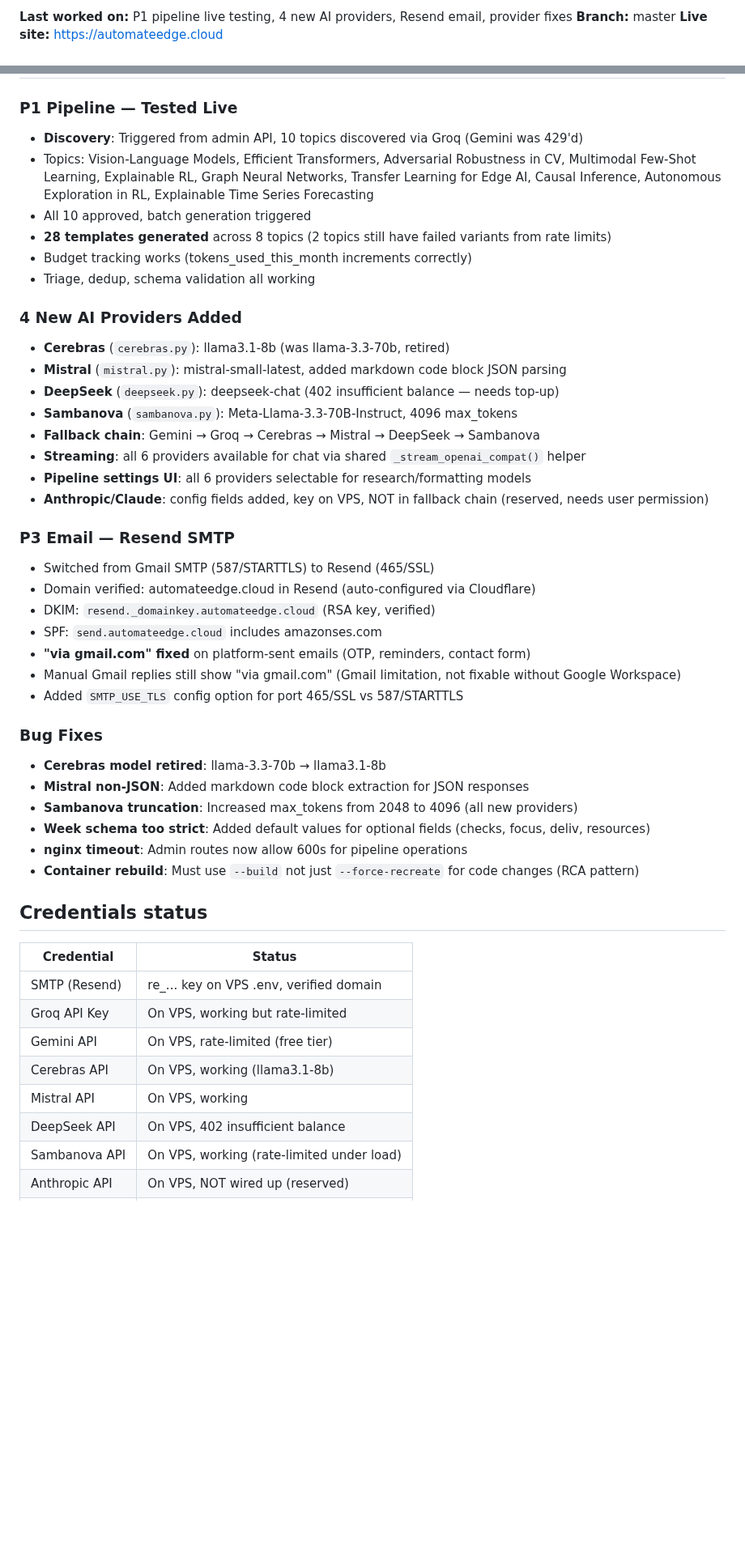
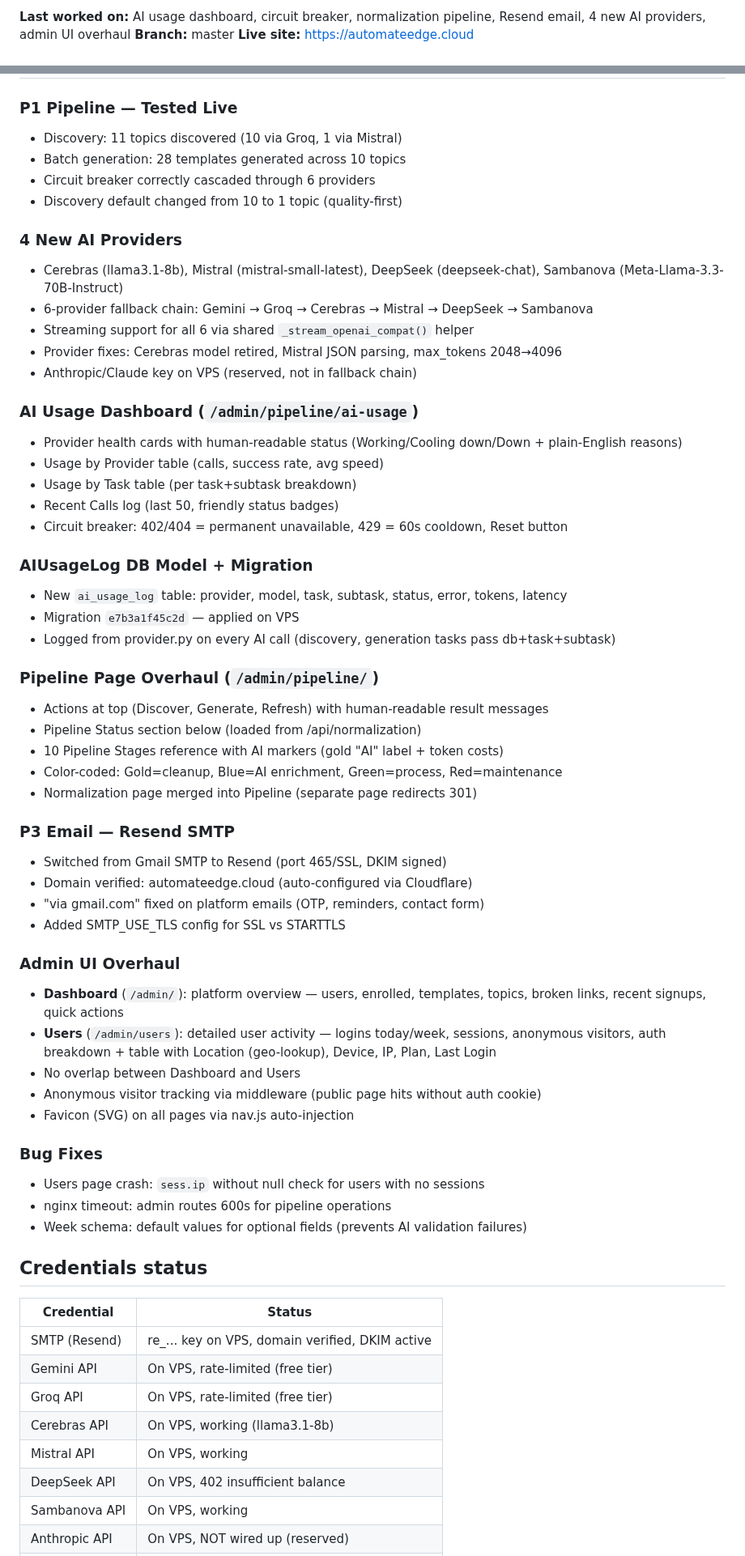
Before and after one commit to manishjnv/AIExpert, a Markdown page: docs/HANDOFF.md, 2 parts joined by grey strips. Shown at 81% size. Drawn GitHub-style; blank space fills up the shorter version.

Commit message:
docs: end-of-session 3 handoff — AI usage, circuit breaker, admin overhaul
Co-Authored-By: Claude Opus 4.6 (1M context) <noreply@anthropic.com>

```diff
--- a/docs/HANDOFF.md
+++ b/docs/HANDOFF.md
@@ -6,5 +6,5 @@
 
-**Last worked on:** P1 pipeline live testing, 4 new AI providers, Resend email, provider fixes
+**Last worked on:** AI usage dashboard, circuit breaker, normalization pipeline, Resend email, 4 new AI providers, admin UI overhaul
 **Branch:** master
 **Live site:** https://automateedge.cloud
 
@@ -12,52 +12,63 @@
 
 ### P1 Pipeline — Tested Live
+- Discovery: 11 topics discovered (10 via Groq, 1 via Mistral)
+- Batch generation: 28 templates generated across 10 topics
+- Circuit breaker correctly cascaded through 6 providers
+- Discovery default changed from 10 to 1 topic (quality-first)
 
-- **Discovery**: Triggered from admin API, 10 topics discovered via Groq (Gemini was 429'd)
-- Topics: Vision-Language Models, Efficient Transformers, Adversarial Robustness in CV, Multimodal Few-Shot Learning, Explainable RL, Graph Neural Networks, Transfer Learning for Edge AI, Causal Inference, Autonomous Exploration in RL, Explainable Time Series Forecasting
-- All 10 approved, batch generation triggered
-- **28 templates generated** across 8 topics (2 topics still have failed variants from rate limits)
-- Budget tracking works (tokens_used_this_month increments correctly)
-- Triage, dedup, schema validation all working
+### 4 New AI Providers
+- Cerebras (llama3.1-8b), Mistral (mistral-small-latest), DeepSeek (deepseek-chat), Sambanova (Meta-Llama-3.3-70B-Instruct)
+- 6-provider fallback chain: Gemini → Groq → Cerebras → Mistral → DeepSeek → Sambanova
+- Streaming support for all 6 via shared `_stream_openai_compat()` helper
+- Provider fixes: Cerebras model retired, Mistral JSON parsing, max_tokens 2048→4096
+- Anthropic/Claude key on VPS (reserved, not in fallback chain)
 
-### 4 New AI Providers Added
+### AI Usage Dashboard (`/admin/pipeline/ai-usage`)
+- Provider health cards with human-readable status (Working/Cooling down/Down + plain-English reasons)
+- Usage by Provider table (calls, success rate, avg speed)
+- Usage by Task table (per task+subtask breakdown)
+- Recent Calls log (last 50, friendly status badges)
+- Circuit breaker: 402/404 = permanent unavailable, 429 = 60s cooldown, Reset button
 
-- **Cerebras** (`cerebras.py`): llama3.1-8b (was llama-3.3-70b, retired)
-- **Mistral** (`mistral.py`): mistral-small-latest, added markdown code block JSON parsing
-- **DeepSeek** (`deepseek.py`): deepseek-chat (402 insufficient balance — needs top-up)
-- **Sambanova** (`sambanova.py`): Meta-Llama-3.3-70B-Instruct, 4096 max_tokens
-- **Fallback chain**: Gemini → Groq → Cerebras → Mistral → DeepSeek → Sambanova
-- **Streaming**: all 6 providers available for chat via shared `_stream_openai_compat()` helper
-- **Pipeline settings UI**: all 6 providers selectable for research/formatting models
-- **Anthropic/Claude**: config fields added, key on VPS, NOT in fallback chain (reserved, needs user permission)
+### AIUsageLog DB Model + Migration
+- New `ai_usage_log` table: provider, model, task, subtask, status, error, tokens, latency
+- Migration `e7b3a1f45c2d` — applied on VPS
+- Logged from provider.py on every AI call (discovery, generation tasks pass db+task+subtask)
+
+### Pipeline Page Overhaul (`/admin/pipeline/`)
+- Actions at top (Discover, Generate, Refresh) with human-readable result messages
+- Pipeline Status section below (loaded from /api/normalization)
+- 10 Pipeline Stages reference with AI markers (gold "AI" label + token costs)
+- Color-coded: Gold=cleanup, Blue=AI enrichment, Green=process, Red=maintenance
+- Normalization page merged into Pipeline (separate page redirects 301)
 
 ### P3 Email — Resend SMTP
+- Switched from Gmail SMTP to Resend (port 465/SSL, DKIM signed)
+- Domain verified: automateedge.cloud (auto-configured via Cloudflare)
+- "via gmail.com" fixed on platform emails (OTP, reminders, contact form)
+- Added SMTP_USE_TLS config for SSL vs STARTTLS
 
-- Switched from Gmail SMTP (587/STARTTLS) to Resend (465/SSL)
-- Domain verified: automateedge.cloud in Resend (auto-configured via Cloudflare)
-- DKIM: `resend._domainkey.automateedge.cloud` (RSA key, verified)
-- SPF: `send.automateedge.cloud` includes amazonses.com
-- **"via gmail.com" fixed** on platform-sent emails (OTP, reminders, contact form)
-- Manual Gmail replies still show "via gmail.com" (Gmail limitation, not fixable without Google Workspace)
-- Added `SMTP_USE_TLS` config option for port 465/SSL vs 587/STARTTLS
+### Admin UI Overhaul
+- **Dashboard** (`/admin/`): platform overview — users, enrolled, templates, topics, broken links, recent signups, quick actions
+- **Users** (`/admin/users`): detailed user activity — logins today/week, sessions, anonymous visitors, auth breakdown + table with Location (geo-lookup), Device, IP, Plan, Last Login
+- No overlap between Dashboard and Users
+- Anonymous visitor tracking via middleware (public page hits without auth cookie)
+- Favicon (SVG) on all pages via nav.js auto-injection
 
 ### Bug Fixes
-
-- **Cerebras model retired**: llama-3.3-70b → llama3.1-8b
-- **Mistral non-JSON**: Added markdown code block extraction for JSON responses
-- **Sambanova truncation**: Increased max_tokens from 2048 to 4096 (all new providers)
-- **Week schema too strict**: Added default values for optional fields (checks, focus, deliv, resources)
-- **nginx timeout**: Admin routes now allow 600s for pipeline operations
-- **Container rebuild**: Must use `--build` not just `--force-recreate` for code changes (RCA pattern)
+- Users page crash: `sess.ip` without null check for users with no sessions
+- nginx timeout: admin routes 600s for pipeline operations
+- Week schema: default values for optional fields (prevents AI validation failures)
 
 ## Credentials status
 
 | Credential | Status |
 |-----------|--------|
-| SMTP (Resend) | re_... key on VPS .env, verified domain |
-| Groq API Key | On VPS, working but rate-limited |
+| SMTP (Resend) | re_... key on VPS, domain verified, DKIM active |
 | Gemini API | On VPS, rate-limited (free tier) |
+| Groq API | On VPS, rate-limited (free tier) |
 | Cerebras API | On VPS, working (llama3.1-8b) |
 | Mistral API | On VPS, working |
 | DeepSeek API | On VPS, 402 insufficient balance |
-| Sambanova API | On VPS, working (rate-limited under load) |
+| Sambanova API | On VPS, working |
 | Anthropic API | On VPS, NOT wired up (reserved) |
```
Also changed, not shown: other parts of docs/HANDOFF.md (+32 -25 lines), CLAUDE.md (+6 -6 lines).
